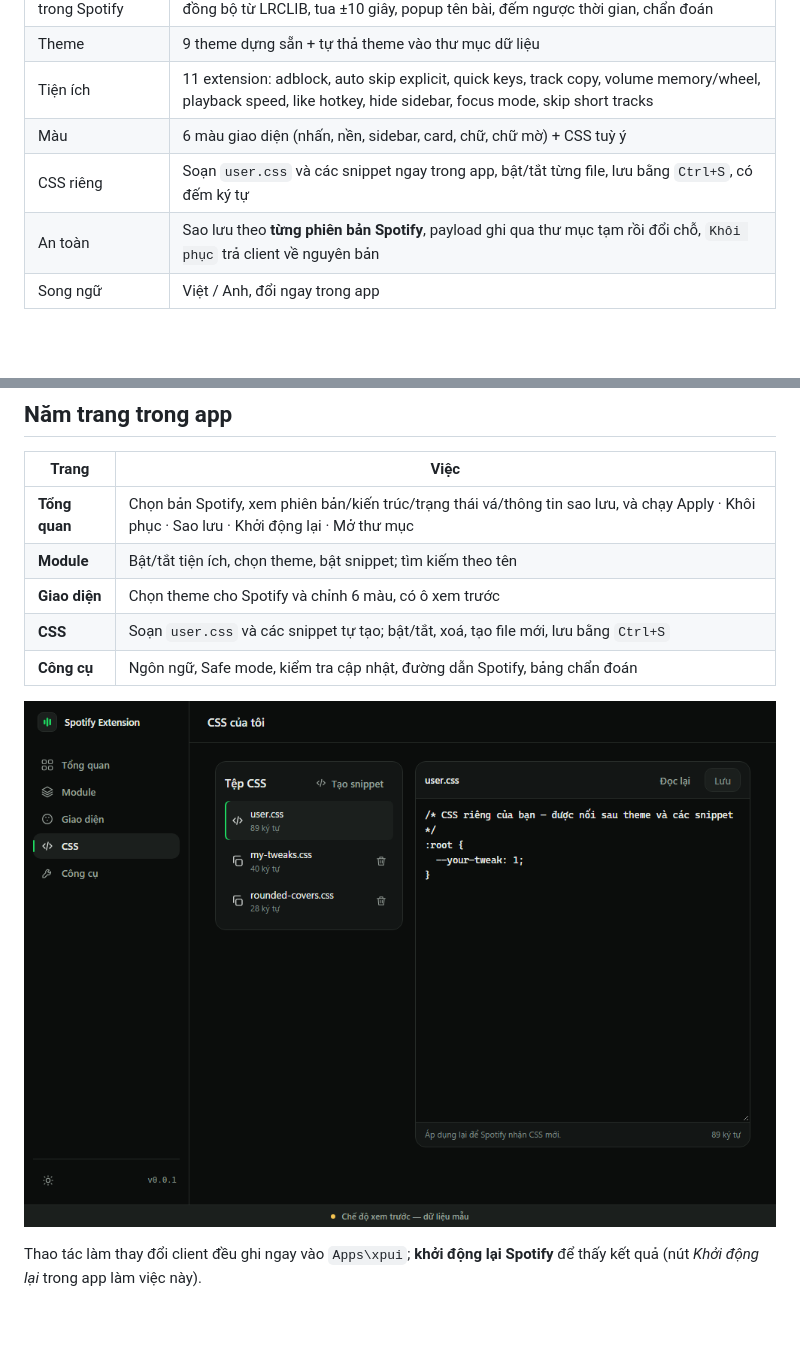
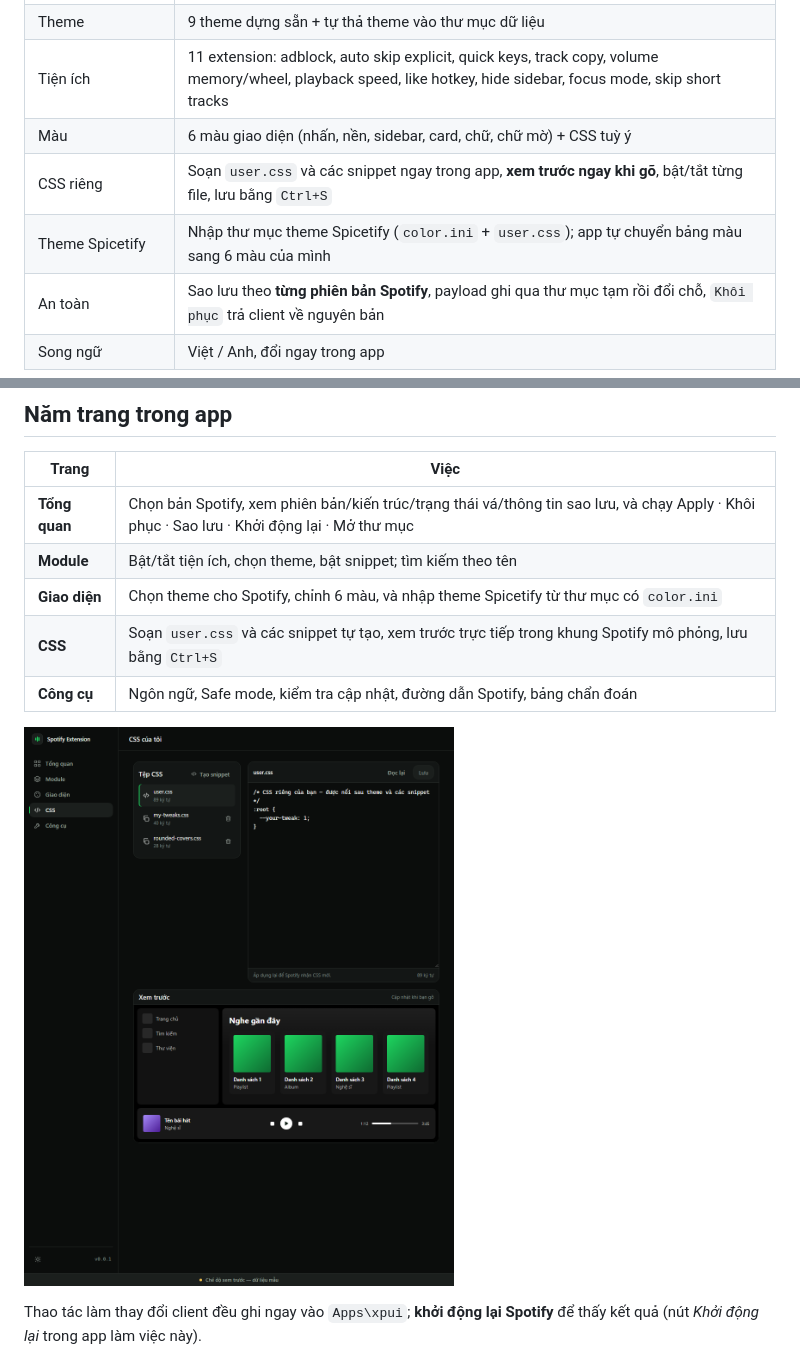
Before and after one commit to ninokiru/Spotify-Extension, a Markdown page: README.md, 2 parts joined by grey strips. Rendered like a GitHub page; pictures changed too: docs/screenshots/css.png; blank space fills up the shorter version.

```diff
--- a/README.md
+++ b/README.md
@@ -17,7 +17,8 @@
 | Theme | 9 theme dựng sẵn + tự thả theme vào thư mục dữ liệu |
 | Tiện ích | 11 extension: adblock, auto skip explicit, quick keys, track copy, volume memory/wheel, playback speed, like hotkey, hide sidebar, focus mode, skip short tracks |
 | Màu | 6 màu giao diện (nhấn, nền, sidebar, card, chữ, chữ mờ) + CSS tuỳ ý |
-| CSS riêng | Soạn `user.css` và các snippet ngay trong app, bật/tắt từng file, lưu bằng `Ctrl+S`, có đếm ký tự |
+| CSS riêng | Soạn `user.css` và các snippet ngay trong app, **xem trước ngay khi gõ**, bật/tắt từng file, lưu bằng `Ctrl+S` |
+| Theme Spicetify | Nhập thư mục theme Spicetify (`color.ini` + `user.css`); app tự chuyển bảng màu sang 6 màu của mình |
 | An toàn | Sao lưu theo **từng phiên bản Spotify**, payload ghi qua thư mục tạm rồi đổi chỗ, `Khôi phục` trả client về nguyên bản |
 | Song ngữ | Việt / Anh, đổi ngay trong app |
 
@@ -44,8 +45,8 @@ snippets\               ← đoạn CSS
 | --- | --- |
 | **Tổng quan** | Chọn bản Spotify, xem phiên bản/kiến trúc/trạng thái vá/thông tin sao lưu, và chạy Apply · Khôi phục · Sao lưu · Khởi động lại · Mở thư mục |
 | **Module** | Bật/tắt tiện ích, chọn theme, bật snippet; tìm kiếm theo tên |
-| **Giao diện** | Chọn theme cho Spotify và chỉnh 6 màu, có ô xem trước |
-| **CSS** | Soạn `user.css` và các snippet tự tạo; bật/tắt, xoá, tạo file mới, lưu bằng `Ctrl+S` |
+| **Giao diện** | Chọn theme cho Spotify, chỉnh 6 màu, và nhập theme Spicetify từ thư mục có `color.ini` |
+| **CSS** | Soạn `user.css` và các snippet tự tạo, xem trước trực tiếp trong khung Spotify mô phỏng, lưu bằng `Ctrl+S` |
 | **Công cụ** | Ngôn ngữ, Safe mode, kiểm tra cập nhật, đường dẫn Spotify, bảng chẩn đoán |
 
 ![CSS](docs/screenshots/css.png)
```
Also changed, not shown: docs/screenshots/appearance.png, 5 other files.
